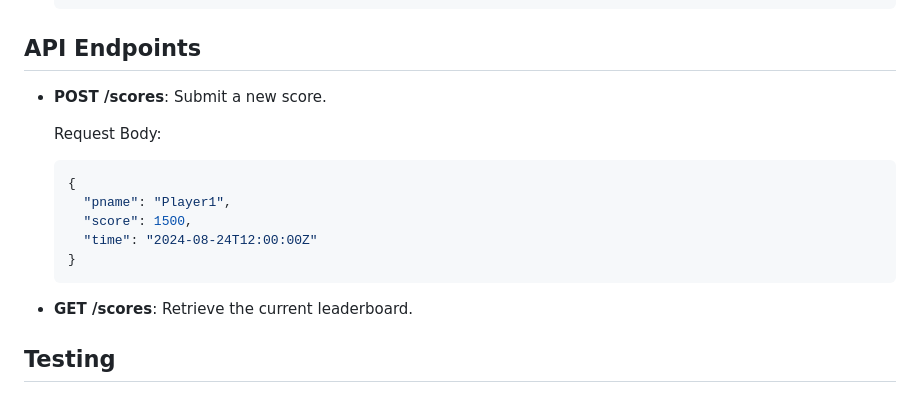
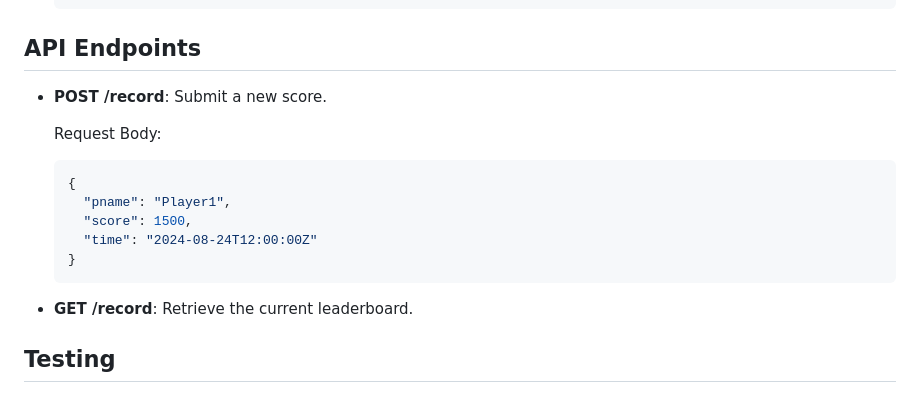
Before and after one commit to pkdc/simplified-tetris-with-score-handling, a Markdown page: README.md, the part around the change. Rendered like a GitHub page.

````diff
--- a/README.md
+++ b/README.md
@@ -70,7 +70,7 @@ To run this project locally, follow these steps:
 
 ## API Endpoints
 
-- **POST /scores**: Submit a new score.
+- **POST /record**: Submit a new score.
 
   Request Body:
 
@@ -82,7 +82,7 @@ To run this project locally, follow these steps:
   }
   ```
 
-- **GET /scores**: Retrieve the current leaderboard.
+- **GET /record**: Retrieve the current leaderboard.
 
 ## Testing
 
````
